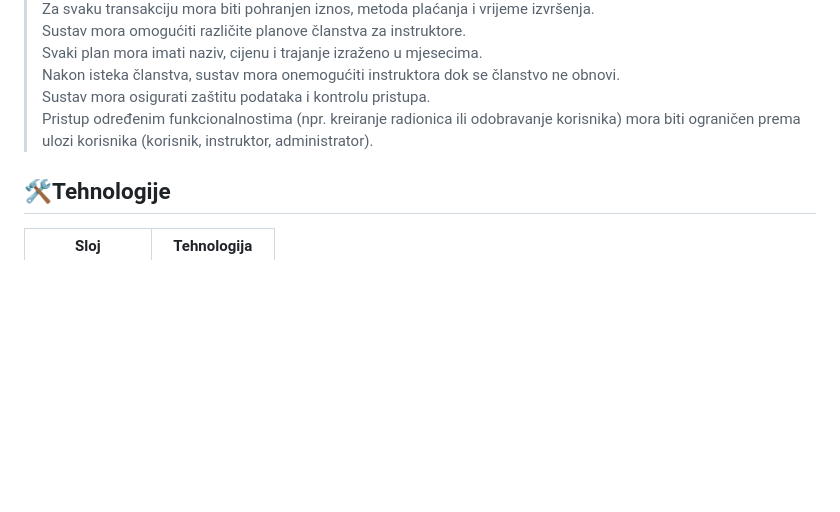
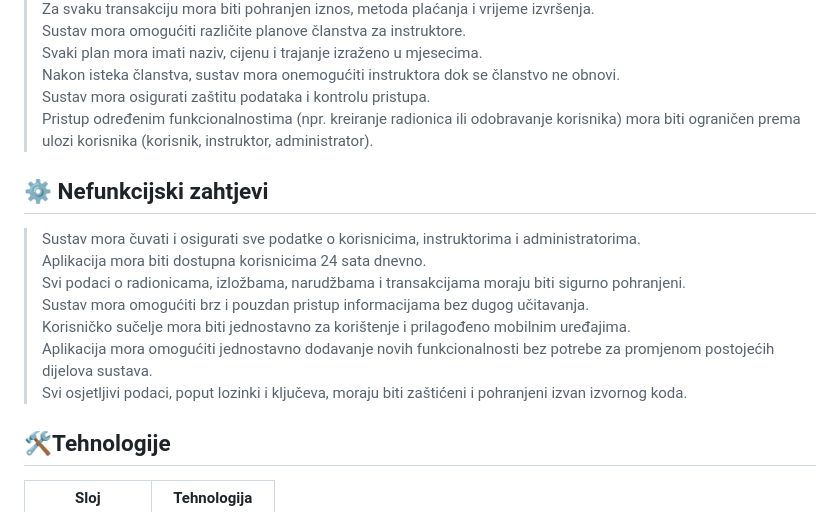
Before and after one commit to robinkov/progi-projekt, a Markdown page: README.md, the part around the change. Drawn GitHub-style; blank space fills up the shorter version.

Commit message:
Dodani Nefunkcijski zahtjevi u README
Added non-functional requirements for the system.

```diff
--- a/README.md
+++ b/README.md
@@ -59,6 +59,15 @@ Sustav je razvijen s ciljem digitalizacije kreativnog procesa i promocije umjetn
 > Sustav mora osigurati zaštitu podataka i kontrolu pristupa. <br />
 > Pristup određenim funkcionalnostima (npr. kreiranje radionica ili odobravanje korisnika) mora biti ograničen prema ulozi korisnika (korisnik, instruktor, administrator).<br />
 
+## ⚙️ Nefunkcijski zahtjevi
+> Sustav mora čuvati i osigurati sve podatke o korisnicima, instruktorima i administratorima. <br />
+> Aplikacija mora biti dostupna korisnicima 24 sata dnevno. <br />
+> Svi podaci o radionicama, izložbama, narudžbama i transakcijama moraju biti sigurno pohranjeni. <br />
+> Sustav mora omogućiti brz i pouzdan pristup informacijama bez dugog učitavanja. <br />
+> Korisničko sučelje mora biti jednostavno za korištenje i prilagođeno mobilnim uređajima. <br />
+> Aplikacija mora omogućiti jednostavno dodavanje novih funkcionalnosti bez potrebe za promjenom postojećih dijelova sustava. <br />
+> Svi osjetljivi podaci, poput lozinki i ključeva, moraju biti zaštićeni i pohranjeni izvan izvornog koda. <br />
+
 ## 🛠️Tehnologije
 | Sloj                    | Tehnologija                   |
 | ----------------------- | ----------------------------- |
```
